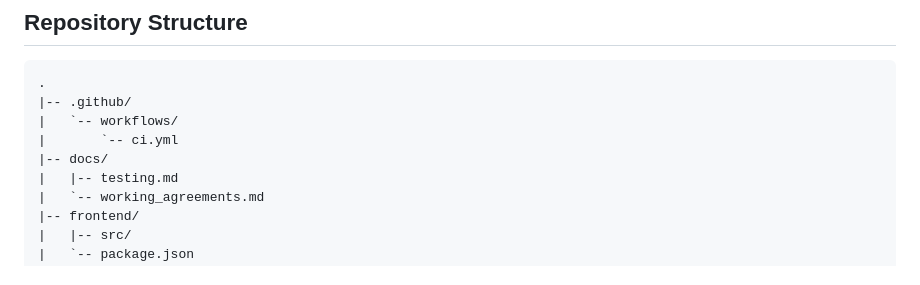
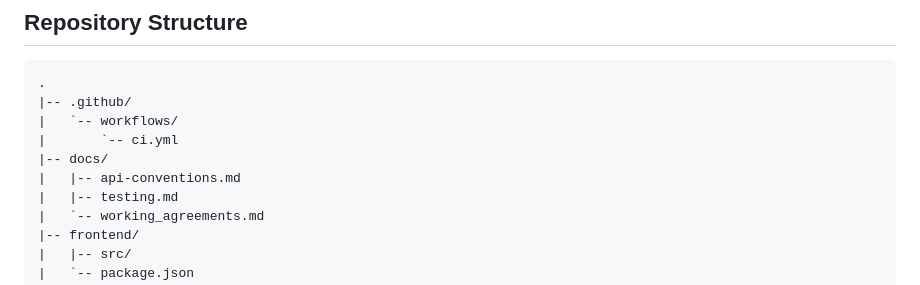
Before and after one commit to Adrjola/Code-Racer, a Markdown page: README.md, the part around the change. GitHub-like rendering.

Commit message:
docs: list api-conventions.md in the repository structure tree
It already exists and is linked from the Documentation section, but was
missing from the tree diagram above it.

```diff
--- a/README.md
+++ b/README.md
@@ -29,6 +29,7 @@ separate npm application under `frontend/`.
 |   `-- workflows/
 |       `-- ci.yml
 |-- docs/
+|   |-- api-conventions.md
 |   |-- testing.md
 |   `-- working_agreements.md
 |-- frontend/
```
